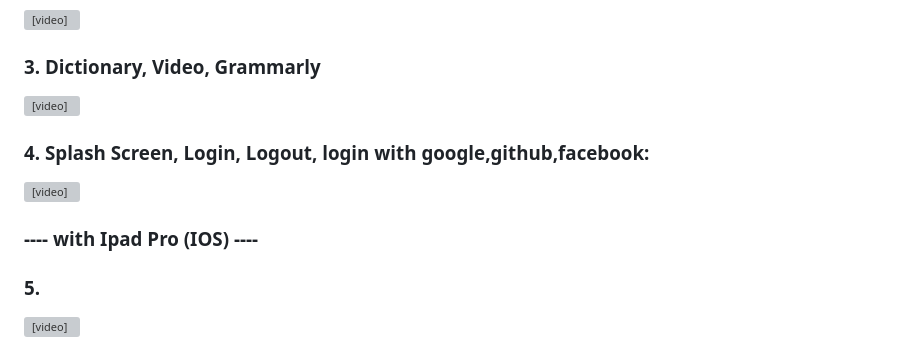
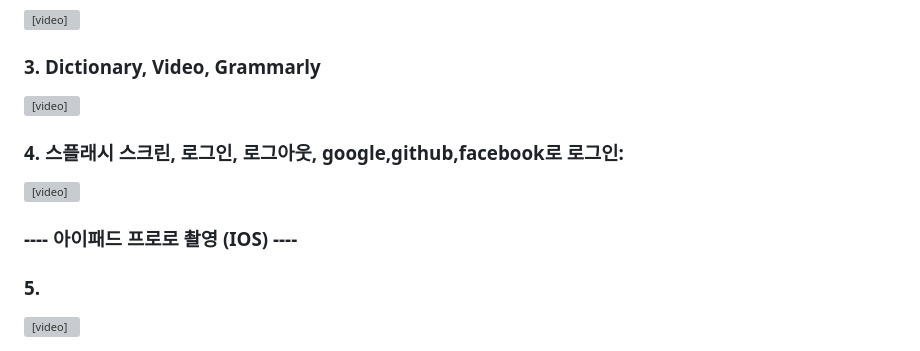
Before and after one commit to johnpark144/MYabc_project--ReactNative, a Markdown page: README_KOR.md, the part around one of its changes. GitHub-like rendering; grey boxes are pictures that could not be loaded.

```diff
--- a/README_KOR.md
+++ b/README_KOR.md
@@ -78,9 +77,9 @@
 <h3> 3. Dictionary, Video, Grammarly </h3>
 <video src="https://github.com/johnpark144/MYabc_project--ReactNative/assets/106279616/e4563ebe-ffd9-4ab3-bbe7-d6fc25abea2d"></video>
 
-<h3> 4. Splash Screen, Login, Logout, login with google,github,facebook: </h3>
+<h3> 4. 스플래시 스크린, 로그인, 로그아웃, google,github,facebook로 로그인: </h3>
 <video src="https://github.com/johnpark144/MYabc_project--ReactNative/assets/106279616/d1d776a1-d0a2-4a51-b270-38ae52afda64"></video>
 
-<h3> ---- with Ipad Pro (IOS) ---- </h3>
+<h3> ---- 아이패드 프로로 촬영 (IOS) ---- </h3>
 <h3> 5.  </h3>
 <video src="https://github.com/johnpark144/MYabc_project--ReactNative/assets/106279616/212d095f-c5f5-409a-a768-8c10dd10173c"></video>
```
Also changed, not shown: other parts of README_KOR.md (+34 -35 lines).
